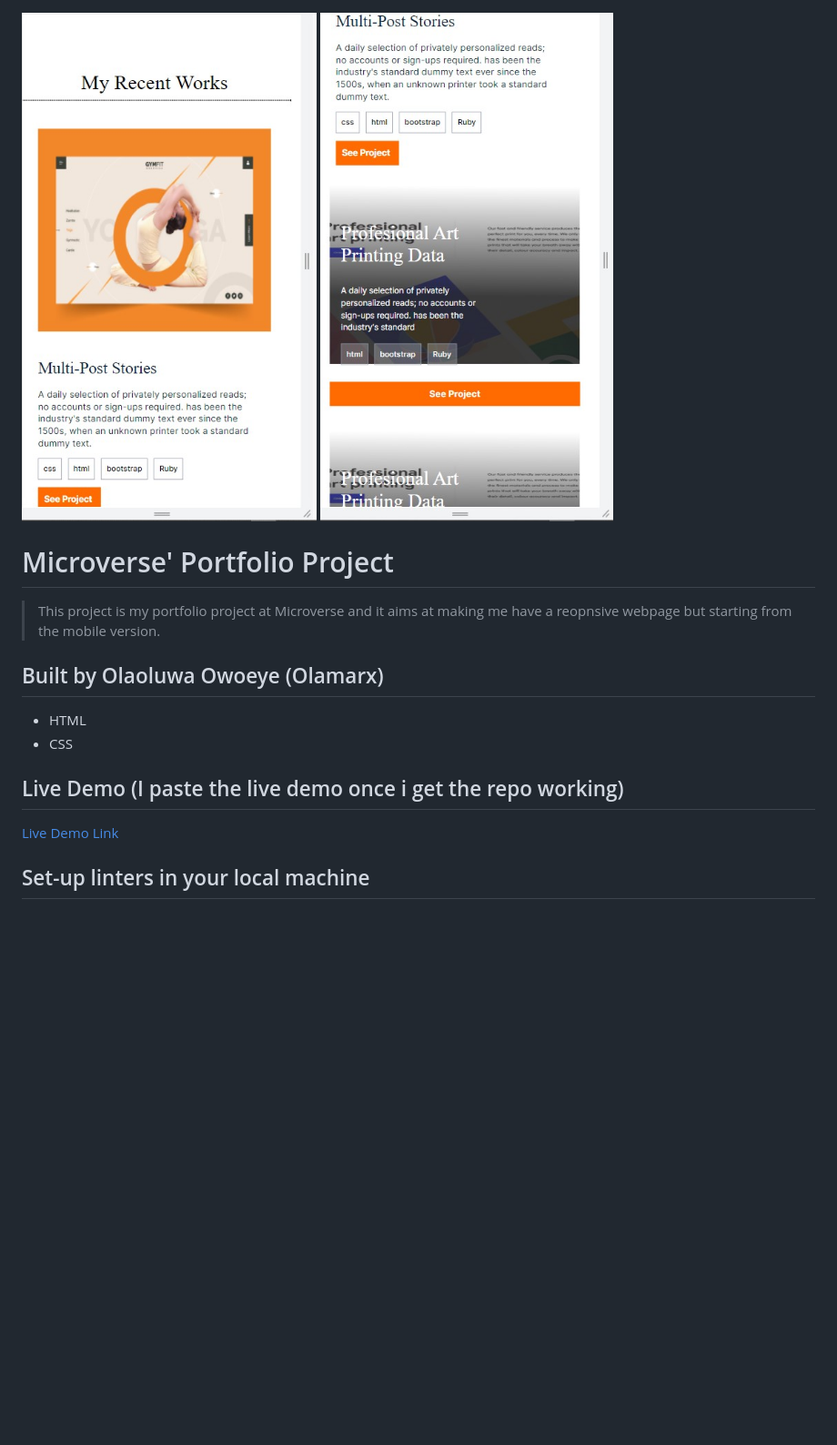
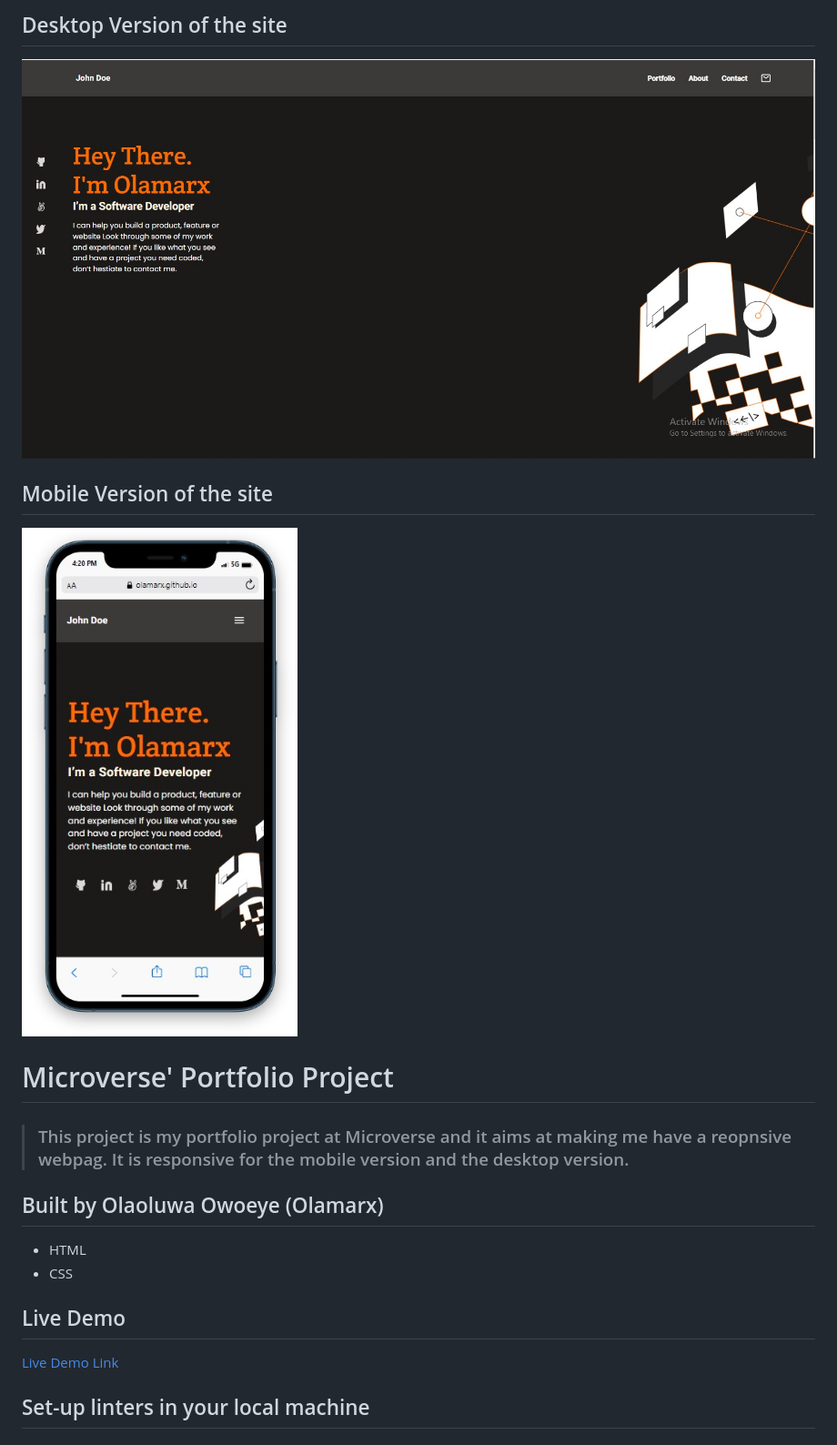
Before and after one commit to Olamarx/Olamarx-portfolio, a Markdown page: README.md, the part around one of its changes. Shown at 91% size. GitHub-like rendering; pictures changed too: images/destop.jpg (added), images/mob1.jpg (deleted), images/mob2.jpg (deleted); blank space fills up the shorter version.

Commit message:
update the readme file. Add pictures to the readme file. Add the live demo Add title to the html file.

```diff
--- a/README.md
+++ b/README.md
@@ -1,10 +1,12 @@
+## Desktop Version of the site
+![This is an image](./images/destop.jpg)
 
-![This is an image](./images/mob1.jpg)
-![This is an image](./images/mob2.jpg)
+## Mobile Version of the site
+![This is an image](./images/mobile.jpg)
 
 #  Microverse' Portfolio Project
 
-> This project is my portfolio project at Microverse and it aims at making me have a reopnsive webpage but starting from the mobile version.
+> ### This project is my portfolio project at Microverse and it aims at making me have a reopnsive webpag. It is responsive for the mobile version and the desktop version.
 
 
 ## Built by Olaoluwa Owoeye (Olamarx)
@@ -12,5 +14,5 @@
 - HTML
 - CSS
 
-## Live Demo (I paste the live demo once i get the repo working)
+## Live Demo
 
```
Also changed, not shown: other parts of README.md (+1 -1 lines), 1 other file.
